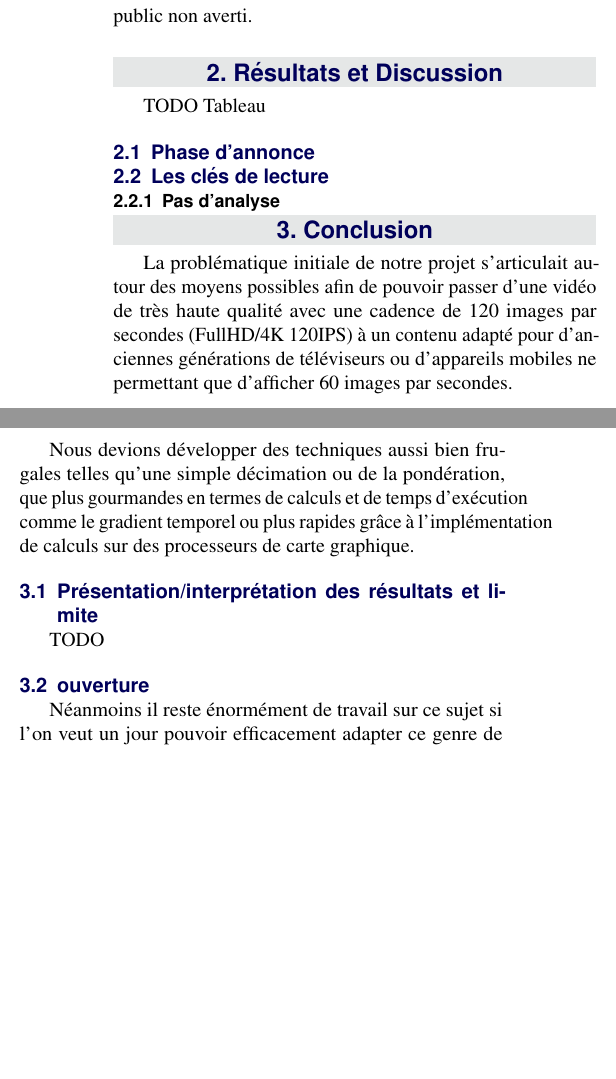
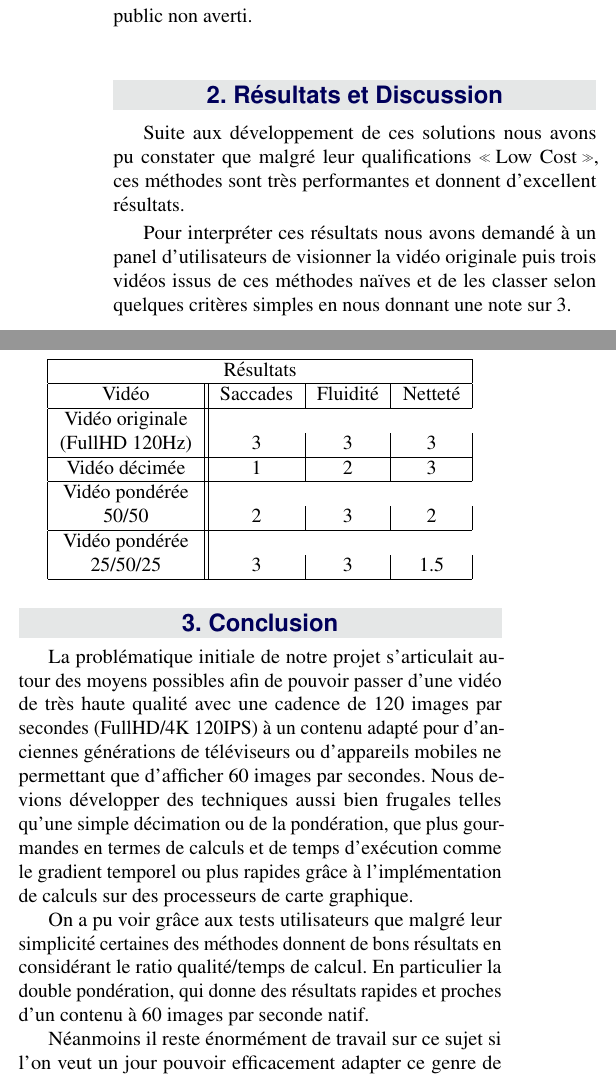
Before and after one commit to pouloup/HFR_LFR, a LaTeX document (Papier/article_3.tex): two parts of the columns of page 4 of 4, joined at a grey line, cut so that both start at the same text, the shorter picture padded with empty space. Compiled offline with pdfLaTeX.

Commit message:
article results

```diff
--- a/Papier/article_3.tex
+++ b/Papier/article_3.tex
@@ -25,6 +25,7 @@
 \usepackage[frenchb]{babel} % Specify a different language here - english by default
 \usepackage[utf8]{inputenc}
 \usepackage{xspace}
+\usepackage{multirow}
 
 %----------------------------------------------------------------------------------------
 %	COLUMNS
@@ -315,22 +316,32 @@ Ces méthodes dites \og Low Cost \fg{} permettent de répondre à la problémati
 %------------------------------------------------
 
 \section{Résultats et Discussion}
-TODO Tableau
-\subsection{Phase d'annonce}
+Suite aux développement de ces solutions nous avons pu constater que malgré leur qualifications \og Low Cost \fg{}, ces méthodes sont très performantes et donnent d'excellent résultats.
 
-\subsection{Les clés de lecture}
+Pour interpréter ces résultats nous avons demandé à un panel d'utilisateurs de visionner la vidéo originale puis trois vidéos issus de ces méthodes naïves et de les classer selon quelques critères simples en nous donnant une note sur 3.
+\begin{center}
 
-\subsubsection{Pas d'analyse}
+\begin{tabular}{|c||c|c|c|}
+  \hline
+  \multicolumn{4}{|c|}{Résultats} \\
+  \hline
+  Vidéo & Saccades & Fluidité & Netteté\\ \hline
+  Vidéo originale\\ (FullHD 120Hz) & 3 & 3 & 3 \\ \hline
+  Vidéo décimée & 1 & 2 & 3 \\ \hline
+  Vidéo pondérée\\ 50/50 & 2 & 3 & 2 \\ \hline
+  Vidéo pondérée\\ 25/50/25 & 3 & 3 & 1.5 \\ \hline
+\end{tabular}
+
+\end{center}
 
 %------------------------------------------------
 
 \section{Conclusion}
 La problématique initiale de notre projet s'articulait autour des moyens possibles afin de pouvoir passer d'une vidéo de très haute qualité avec une cadence de 120 images par secondes (FullHD/4K 120IPS) à un contenu adapté pour d'anciennes générations de téléviseurs ou d'appareils mobiles ne permettant que d'afficher 60 images par secondes.
+Nous devions développer des techniques aussi bien frugales telles qu'une simple décimation ou de la pondération, que plus gourmandes en termes de calculs et de temps d'exécution comme le gradient temporel ou plus rapides grâce à l'implémentation de calculs sur des processeurs de carte graphique.
 
-Nous devions développer des techniques aussi bien frugales telles qu'une simple décimation ou de la pondération, que plus gourmandes en termes de calculs et de temps d'exécution comme le gradient temporel ou plus rapides grâce à l'implémentation de calculs sur des processeurs de carte graphique.
-\subsection{Présentation/interprétation des résultats et limite}
-TODO
-\subsection{ouverture}
+On a pu voir grâce aux tests utilisateurs que malgré leur simplicité certaines des méthodes donnent de bons résultats en considérant le ratio qualité/temps de calcul. En particulier la double pondération, qui donne des résultats rapides et proches d'un contenu à 60 images par seconde natif.
+
 Néanmoins il reste énormément de travail sur ce sujet si l'on veut un jour pouvoir efficacement adapter ce genre de contenu à la volée, les méthodes proposées actuellement à \bcom cherchent juste à émuler un contenu 60Hz à partir d'une source à 120Hz. Elles ne représentent pas réellement une vrai vidéo enregistrée à une cadence d'image de 60Hz. C'est pour cela qu'il reste du travail à faire en terme de développement technique afin de se rapprocher le plus possible d'un contenu natif, légitime et authentique à 60Hz.
 %------------------------------------------------
 \phantomsection
```
Also changed, not shown: Papier/article_3.pdf.
